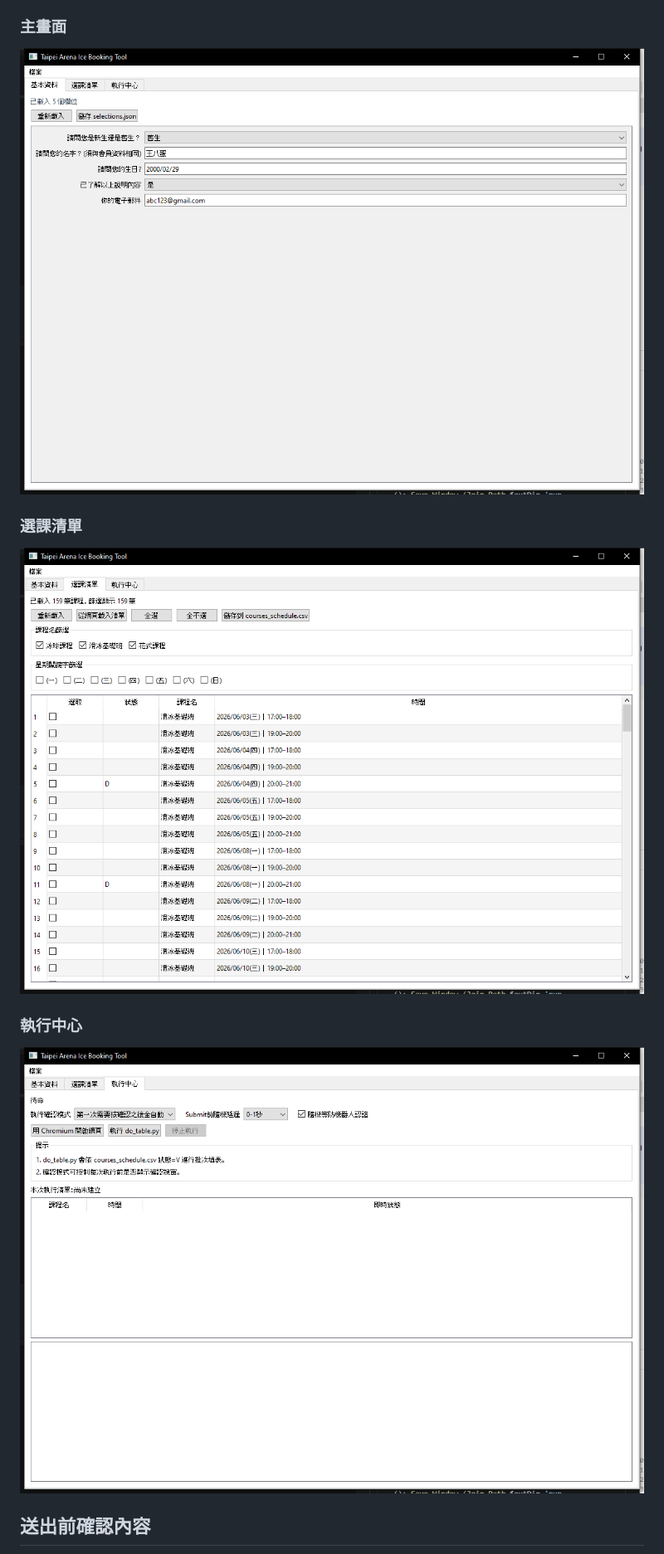
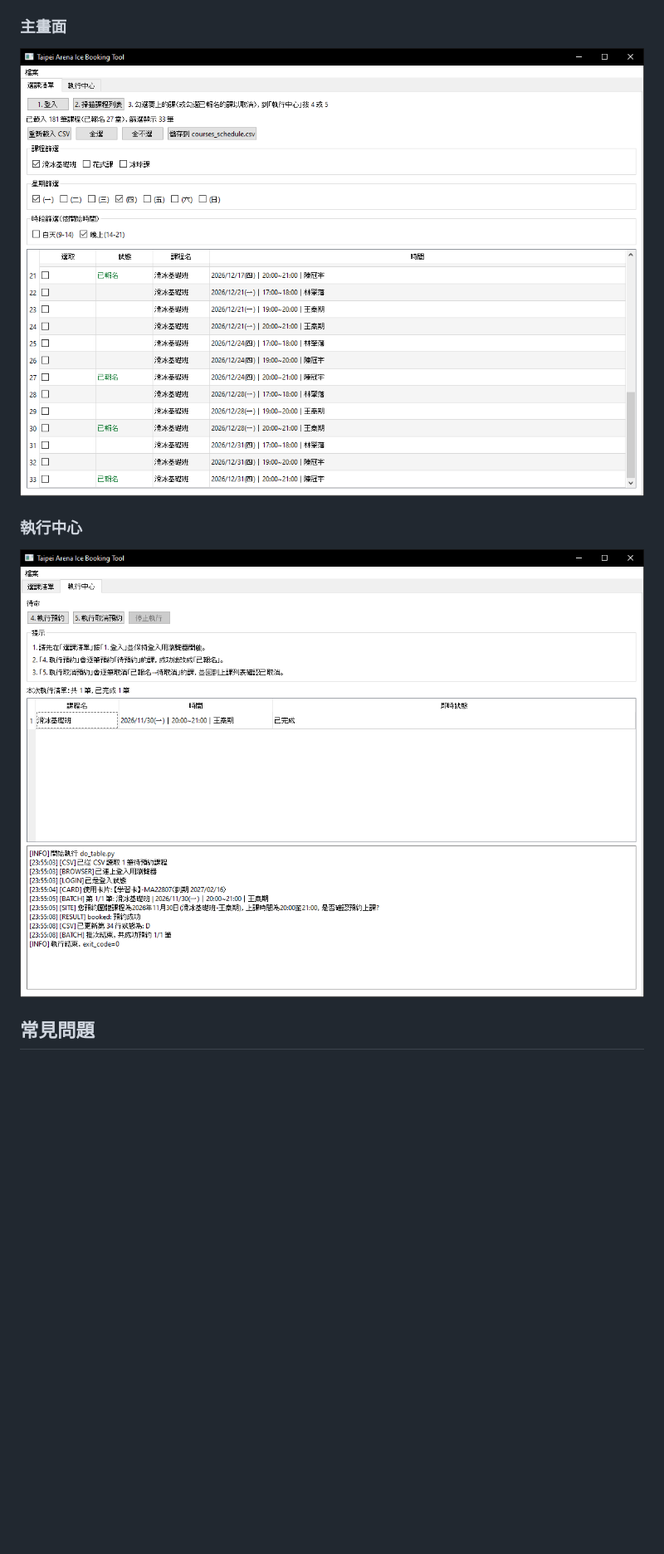
Before and after one commit to tingo5og/TaipeiArenaIceBookingRobot, a Markdown page: README.md, the part around one of its changes. Shown at 83% size. Drawn GitHub-style; pictures changed too: docs/images/course-tab.png (deleted), docs/images/main-window.png, docs/images/run-tab.png; blank space fills up the shorter version.

```diff
--- a/README.md
+++ b/README.md
@@ -122,13 +123,9 @@ playwright install chromium
 
 ![主畫面](docs/images/main-window.png)
 
-### 選課清單
-
-![選課清單](docs/images/course-tab.png)
-
 ### 執行中心
 
 ![執行中心](docs/images/run-tab.png)
 
-## 送出前確認內容
+## 常見問題
 
```
Also changed, not shown: other parts of README.md (+74 -108 lines), 11 other files.
